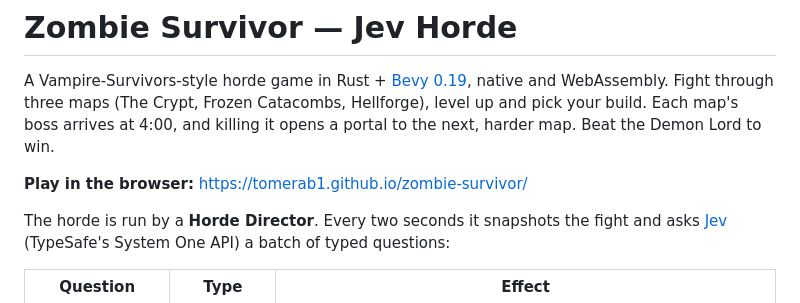
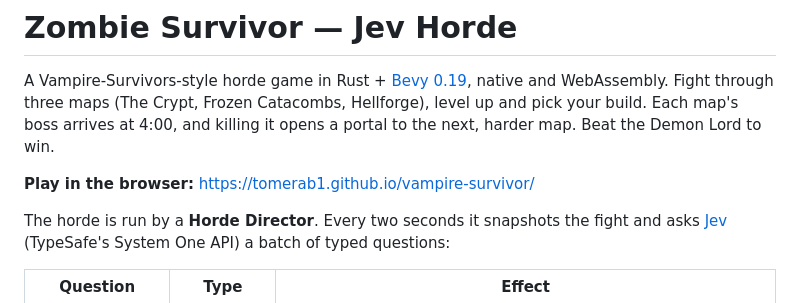
Before and after one commit to tomerab1/vampire-survivor, a Markdown page: README.md, the part around the change. Drawn GitHub-style.

Commit message:
README: point to renamed repo's Pages URL
Co-Authored-By: Claude Opus 5.5 (1M context) <noreply@anthropic.com>

```diff
--- a/README.md
+++ b/README.md
@@ -4,7 +4,7 @@ A Vampire-Survivors-style horde game in Rust + [Bevy 0.19](https://bevyengine.or
 Fight through three maps (The Crypt, Frozen Catacombs, Hellforge), level up and pick your build. Each map's boss
 arrives at 4:00, and killing it opens a portal to the next, harder map. Beat the Demon Lord to win.
 
-**Play in the browser:** https://tomerab1.github.io/zombie-survivor/
+**Play in the browser:** https://tomerab1.github.io/vampire-survivor/
 
 The horde is run by a **Horde Director**. Every two seconds it snapshots the fight and asks
 [Jev](https://typesafe.ai) (TypeSafe's System One API) a batch of typed questions:
```
